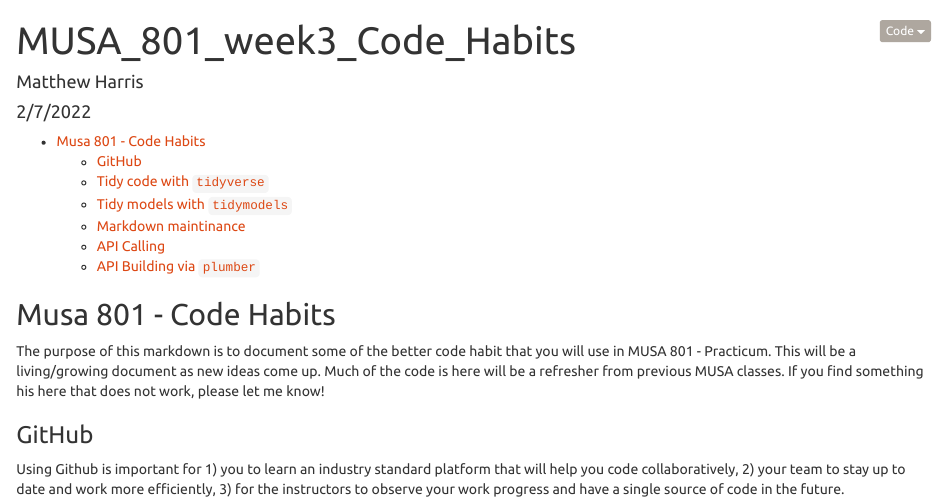
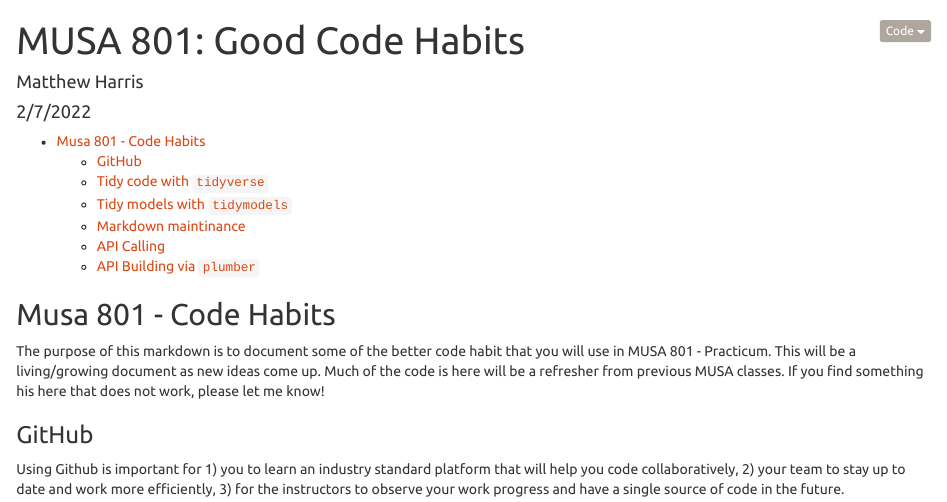
Before and after one commit to mrecos/MUSA_801_2022, an R Markdown document (README.Rmd): the page in a window 1100 px wide, from its top. Rendered offline with R 4.5, knitr and Pandoc, with nearby package versions; some code elsewhere in the file could not run offline.

````diff
--- a/Coding_Habits.Rmd
+++ b/README.Rmd
@@ -1,5 +1,5 @@
 ---
-title: "MUSA_801_week3_Code_Habits"
+title: "MUSA 801: Good Code Habits"
 author: "Matthew Harris"
 date: "2/7/2022"
 output:
@@ -7,6 +7,7 @@
     toc: true
     theme: united
     code_folding: hide
+    keep_md: true
 ---
 
 ```{r setup, include=FALSE}
````
Also changed, not shown: README.html, README.md (added).
